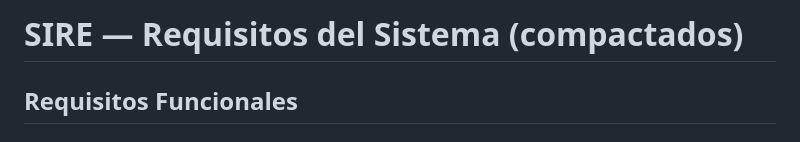
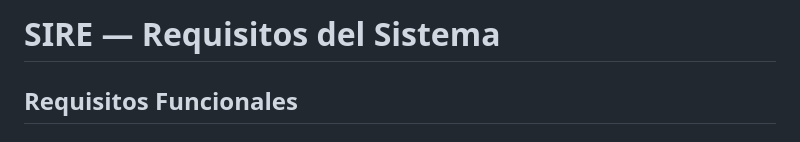
Before and after one commit to SIRE-ORG/SIRE, a Markdown page: docs/requerimientos.md, the part around the change. GitHub-like rendering.

```diff
--- a/docs/requerimientos.md
+++ b/docs/requerimientos.md
@@ -1,4 +1,4 @@
-# SIRE — Requisitos del Sistema (compactados)
+# SIRE — Requisitos del Sistema
 
 ## Requisitos Funcionales
 
```
